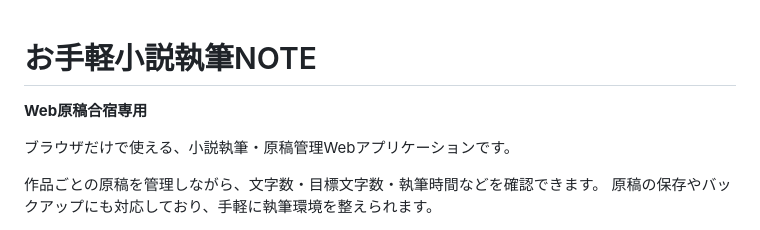
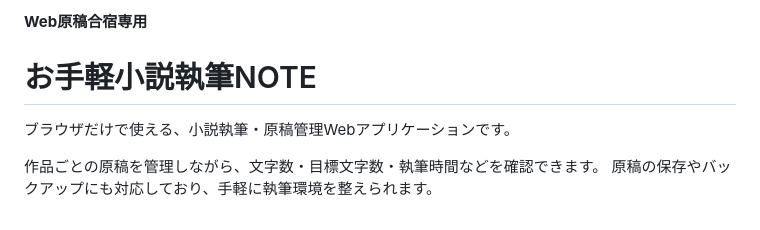
Before and after one commit to y-hatanon/web-writing-app, a Markdown page: README.md, the part around the change. GitHub-like rendering.

Commit message:
Remove duplicate title from README.md

```diff
--- a/README.md
+++ b/README.md
@@ -1,6 +1,6 @@
+**Web原稿合宿専用**
 # お手軽小説執筆NOTE
 
-**Web原稿合宿専用**
 
 ブラウザだけで使える、小説執筆・原稿管理Webアプリケーションです。
 
```
